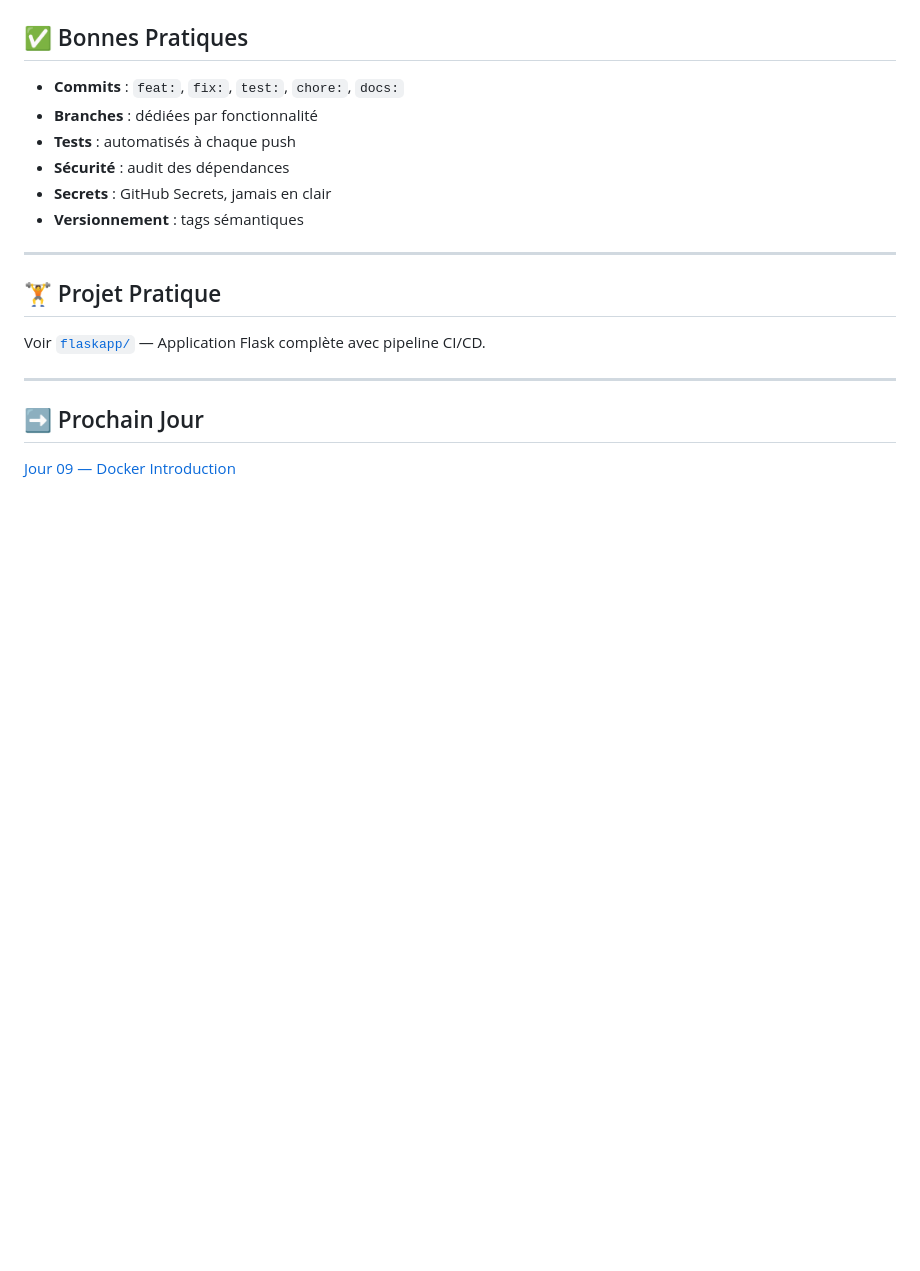
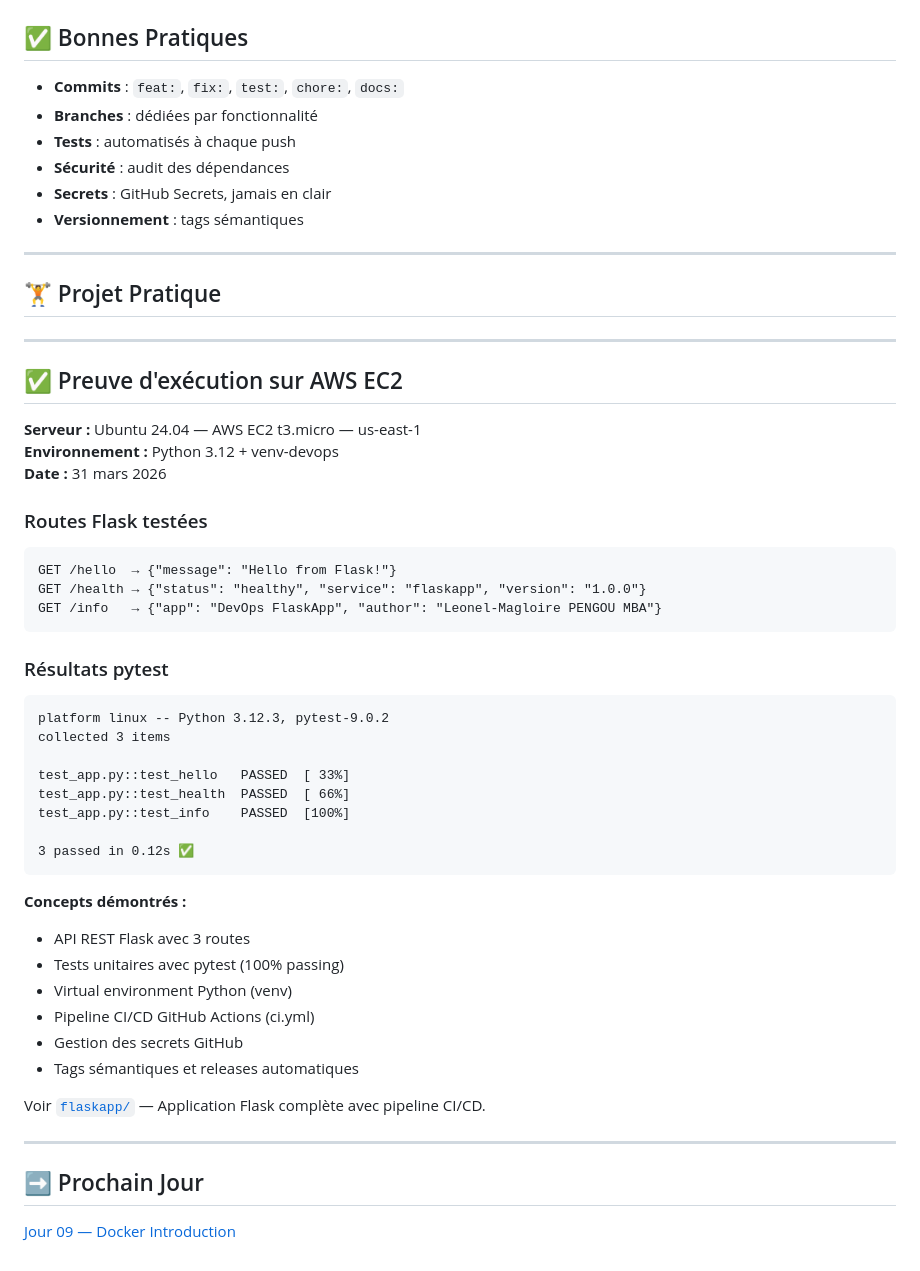
Before and after one commit to leopen10/100-jours-devops, a Markdown page: jour-08-github-actions/README.md, the part around the change. Rendered like a GitHub page; blank space fills up the shorter version.

Commit message:
Document AWS EC2 setup and test results in README
Added project proof of execution details for AWS EC2, including tested Flask routes and pytest results.

````diff
--- a/jour-08-github-actions/README.md
+++ b/jour-08-github-actions/README.md
@@ -203,6 +203,40 @@ MAIL_PASS : [mot de passe application Gmail]
 ---
 
 ## 🏋️ Projet Pratique
+---
+
+## ✅ Preuve d'exécution sur AWS EC2
+
+**Serveur :** Ubuntu 24.04 — AWS EC2 t3.micro — us-east-1
+**Environnement :** Python 3.12 + venv-devops
+**Date :** 31 mars 2026
+
+### Routes Flask testées
+```
+GET /hello  → {"message": "Hello from Flask!"}
+GET /health → {"status": "healthy", "service": "flaskapp", "version": "1.0.0"}
+GET /info   → {"app": "DevOps FlaskApp", "author": "Leonel-Magloire PENGOU MBA"}
+```
+
+### Résultats pytest
+```
+platform linux -- Python 3.12.3, pytest-9.0.2
+collected 3 items
+
+test_app.py::test_hello   PASSED  [ 33%]
+test_app.py::test_health  PASSED  [ 66%]
+test_app.py::test_info    PASSED  [100%]
+
+3 passed in 0.12s ✅
+```
+
+**Concepts démontrés :**
+- API REST Flask avec 3 routes
+- Tests unitaires avec pytest (100% passing)
+- Virtual environment Python (venv)
+- Pipeline CI/CD GitHub Actions (ci.yml)
+- Gestion des secrets GitHub
+- Tags sémantiques et releases automatiques
 
 Voir [`flaskapp/`](./flaskapp/) — Application Flask complète avec pipeline CI/CD.
 
````
